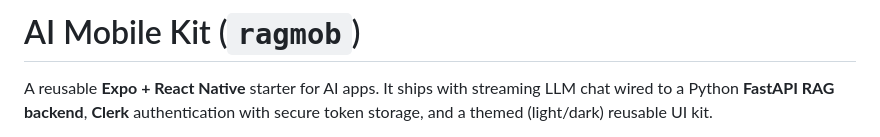
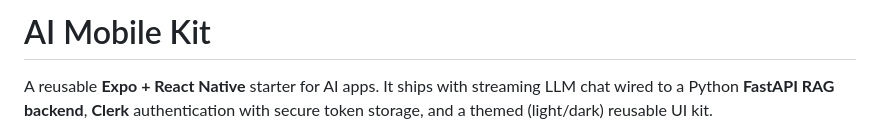
Before and after one commit to hmtahiraziz/Ragmob-AI, a Markdown page: README.md, the part around the change. Rendered like a GitHub page.

Commit message:
Update README title to remove project identifier
Removed the project identifier from the title.

```diff
--- a/README.md
+++ b/README.md
@@ -1,4 +1,4 @@
-# AI Mobile Kit (`ragmob`)
+# AI Mobile Kit
 
 A reusable **Expo + React Native** starter for AI apps. It ships with streaming
 LLM chat wired to a Python **FastAPI RAG backend**, **Clerk** authentication with
```
